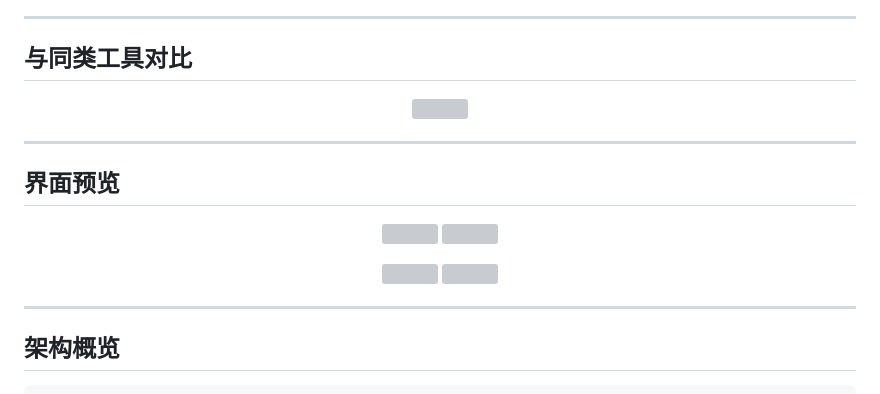
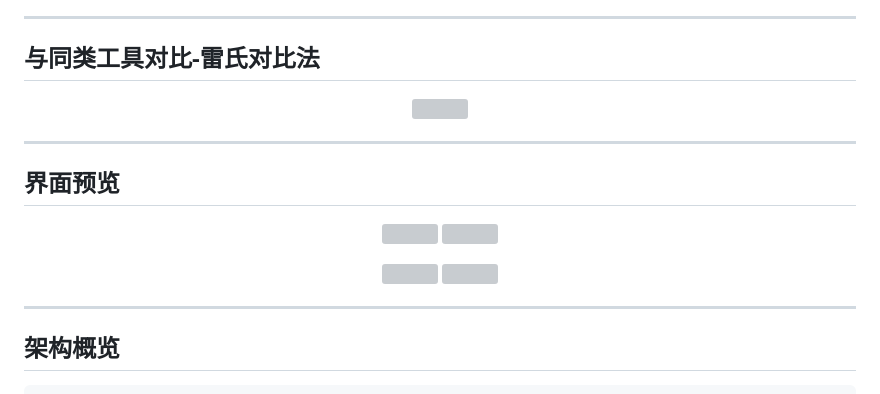
Before and after one commit to ggbook123/phoneshell, a Markdown page: README_zh.MD, the part around one of its changes. Drawn GitHub-style; grey boxes are pictures that could not be loaded.

```diff
--- a/README_zh.MD
+++ b/README_zh.MD
@@ -21,7 +21,7 @@
 
 ---
 
-## 与同类工具对比
+## 与同类工具对比-雷氏对比法
 
 <p align="center">
   <img src="assets/screenshots/comparison.png" width="90%" />
```
Also changed, not shown: other parts of README_zh.MD (+1 -1 lines).
